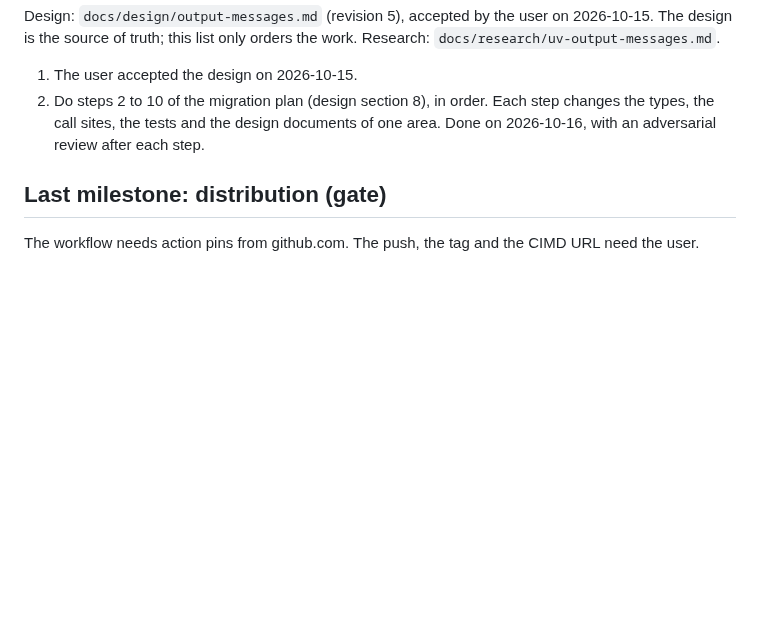
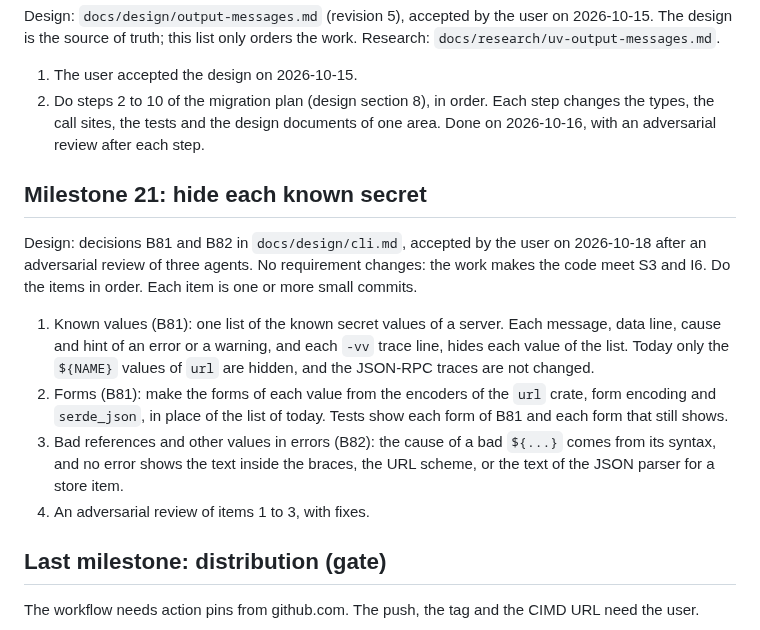
Before and after one commit to darcien/ncp, a Markdown page: docs/plan.md, the part around the change. Rendered like a GitHub page; blank space fills up the shorter version.

```diff
--- a/docs/plan.md
+++ b/docs/plan.md
@@ -504,6 +504,27 @@ orders the work. Research: `docs/research/uv-output-messages.md`.
    documents of one area. Done on 2026-10-16, with an adversarial review
    after each step.
 
+## Milestone 21: hide each known secret
+
+Design: decisions B81 and B82 in `docs/design/cli.md`, accepted by the user
+on 2026-10-18 after an adversarial review of three agents. No requirement
+changes: the work makes the code meet S3 and I6. Do the items in order.
+Each item is one or more small commits.
+
+1. Known values (B81): one list of the known secret values of a server.
+   Each message, data line, cause and hint of an error or a warning, and
+   each `-vv` trace line, hides each value of the list. Today only the
+   `${NAME}` values of `url` are hidden, and the JSON-RPC traces are not
+   changed.
+2. Forms (B81): make the forms of each value from the encoders of the
+   `url` crate, form encoding and `serde_json`, in place of the list of
+   today. Tests show each form of B81 and each form that still shows.
+3. Bad references and other values in errors (B82): the cause of a bad
+   `${...}` comes from its syntax, and no error shows the text inside the
+   braces, the URL scheme, or the text of the JSON parser for a store
+   item.
+4. An adversarial review of items 1 to 3, with fixes.
+
 ## Last milestone: distribution (gate)
 
 The workflow needs action pins from github.com. The
```
Also changed, not shown: docs/design/cli.md (+5 -3 lines), docs/design/output-messages.md (+5 -3 lines).
